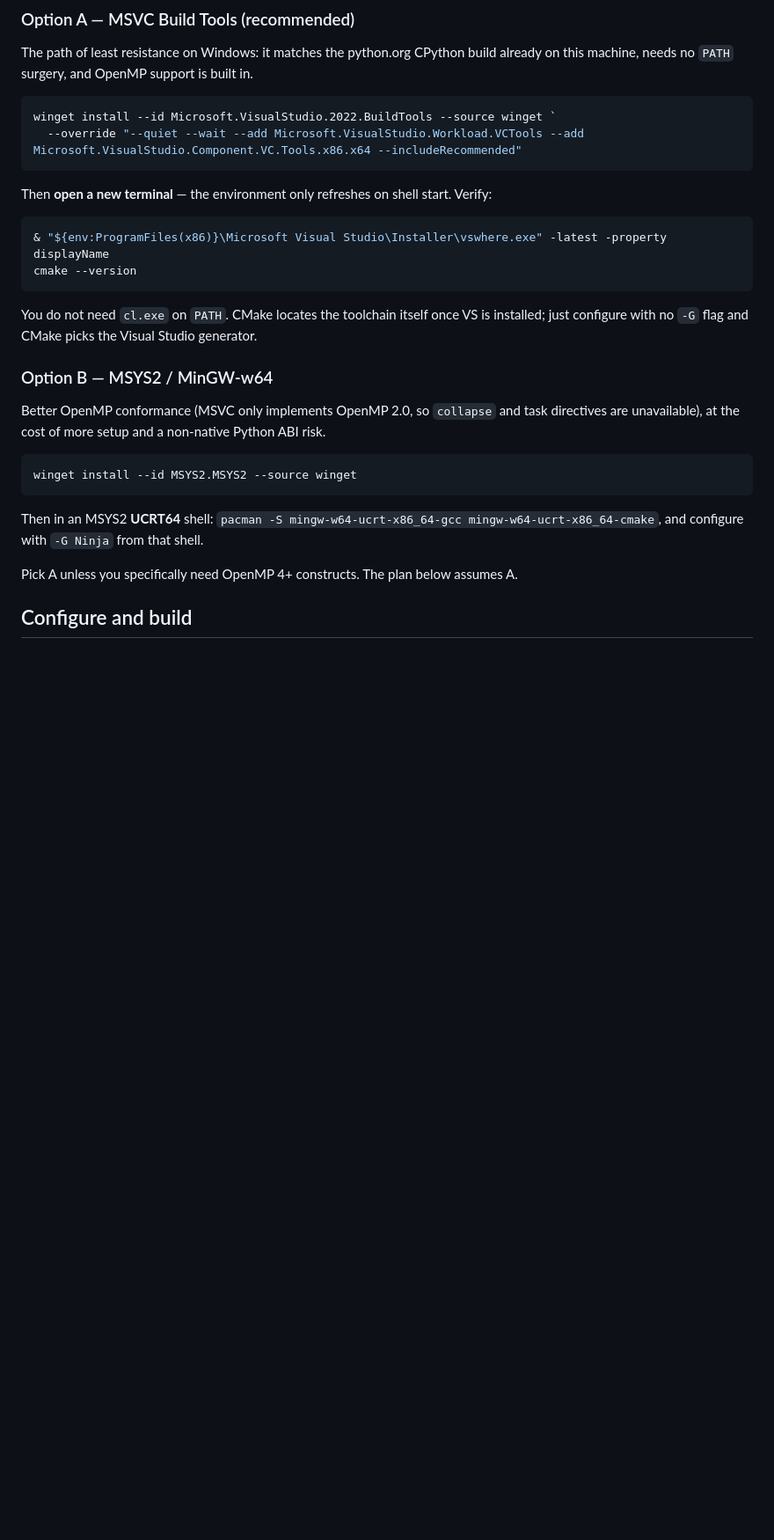
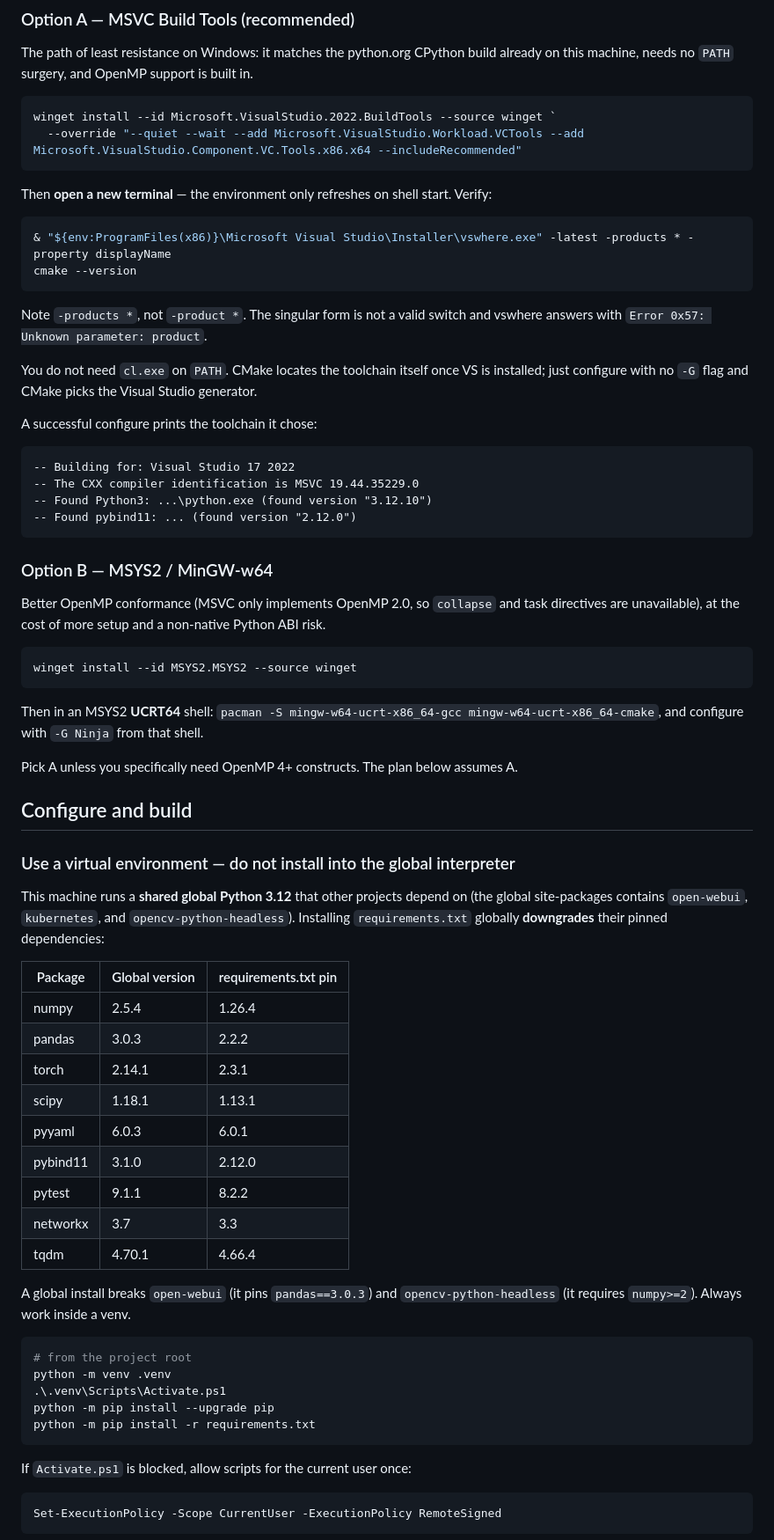
Before and after one commit to freddysccheung-067/hypergamic-matching-markets, a Markdown page: docs/PREREQUISITES.md, the part around one of its changes. Shown at 88% size. Drawn GitHub-style; blank space fills up the shorter version.

Commit message:
docs: require a virtualenv and fix the vswhere invocation

````diff
--- a/docs/PREREQUISITES.md
+++ b/docs/PREREQUISITES.md
@@ -30,12 +30,24 @@ winget install --id Microsoft.VisualStudio.2022.BuildTools --source winget `
 Then **open a new terminal** — the environment only refreshes on shell start. Verify:
 
 ```powershell
-& "${env:ProgramFiles(x86)}\Microsoft Visual Studio\Installer\vswhere.exe" -latest -property displayName
+& "${env:ProgramFiles(x86)}\Microsoft Visual Studio\Installer\vswhere.exe" -latest -products * -property displayName
 cmake --version
 ```
 
+Note `-products *`, not `-product *`. The singular form is not a valid switch and vswhere
+answers with `Error 0x57: Unknown parameter: product`.
+
 You do not need `cl.exe` on `PATH`. CMake locates the toolchain itself once VS is installed;
 just configure with no `-G` flag and CMake picks the Visual Studio generator.
+
+A successful configure prints the toolchain it chose:
+
+```
+-- Building for: Visual Studio 17 2022
+-- The CXX compiler identification is MSVC 19.44.35229.0
+-- Found Python3: ...\python.exe (found version "3.12.10")
+-- Found pybind11: ... (found version "2.12.0")
+```
 
 ### Option B — MSYS2 / MinGW-w64
 
@@ -53,3 +65,38 @@ Pick A unless you specifically need OpenMP 4+ constructs. The plan below assumes
 
 ## Configure and build
 
+### Use a virtual environment — do not install into the global interpreter
+
+This machine runs a **shared global Python 3.12** that other projects depend on (the global
+site-packages contains `open-webui`, `kubernetes`, and `opencv-python-headless`). Installing
+`requirements.txt` globally **downgrades** their pinned dependencies:
+
+| Package | Global version | requirements.txt pin |
+|---------|---------------|----------------------|
+| numpy | 2.5.4 | 1.26.4 |
+| pandas | 3.0.3 | 2.2.2 |
+| torch | 2.14.1 | 2.3.1 |
+| scipy | 1.18.1 | 1.13.1 |
+| pyyaml | 6.0.3 | 6.0.1 |
+| pybind11 | 3.1.0 | 2.12.0 |
+| pytest | 9.1.1 | 8.2.2 |
+| networkx | 3.7 | 3.3 |
+| tqdm | 4.70.1 | 4.66.4 |
+
+A global install breaks `open-webui` (it pins `pandas==3.0.3`) and `opencv-python-headless`
+(it requires `numpy>=2`). Always work inside a venv.
+
+```powershell
+# from the project root
+python -m venv .venv
+.\.venv\Scripts\Activate.ps1
+python -m pip install --upgrade pip
+python -m pip install -r requirements.txt
+```
+
+If `Activate.ps1` is blocked, allow scripts for the current user once:
+
+```powershell
+Set-ExecutionPolicy -Scope CurrentUser -ExecutionPolicy RemoteSigned
+```
+
````
Also changed, not shown: other parts of docs/PREREQUISITES.md (+24 -4 lines), docs/SPRINT_PROMPTS.md (+6 -1 lines).
